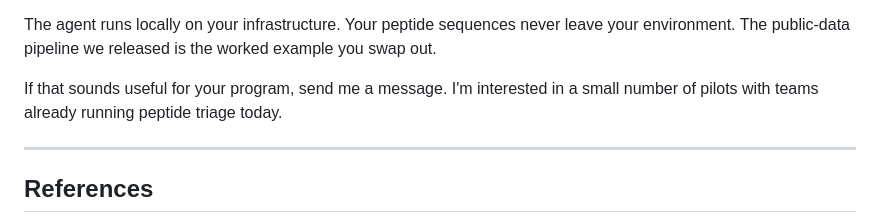
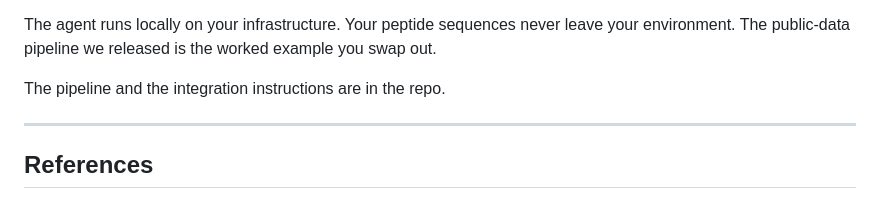
Before and after one commit to ewijaya/autoresearch-developability, a Markdown page: docs/lay_summaries.md, the part around the change. Drawn GitHub-style.

Commit message:
docs: close pilot summary on the repo, not an invite

```diff
--- a/docs/lay_summaries.md
+++ b/docs/lay_summaries.md
@@ -105,7 +105,7 @@ A shortlist of top-20 candidates, with the policy that produced it, written to d
 
 The agent runs locally on your infrastructure. Your peptide sequences never leave your environment. The public-data pipeline we released is the worked example you swap out.
 
-If that sounds useful for your program, send me a message. I'm interested in a small number of pilots with teams already running peptide triage today.
+The pipeline and the integration instructions are in the repo.
 
 ---
 
```
